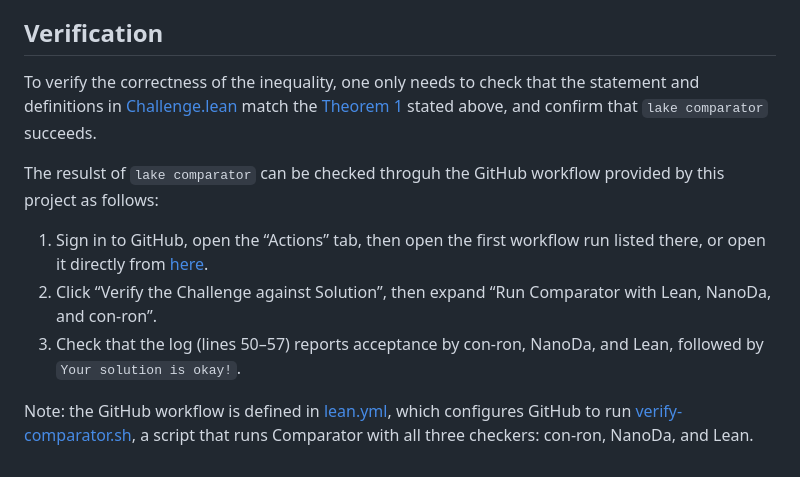
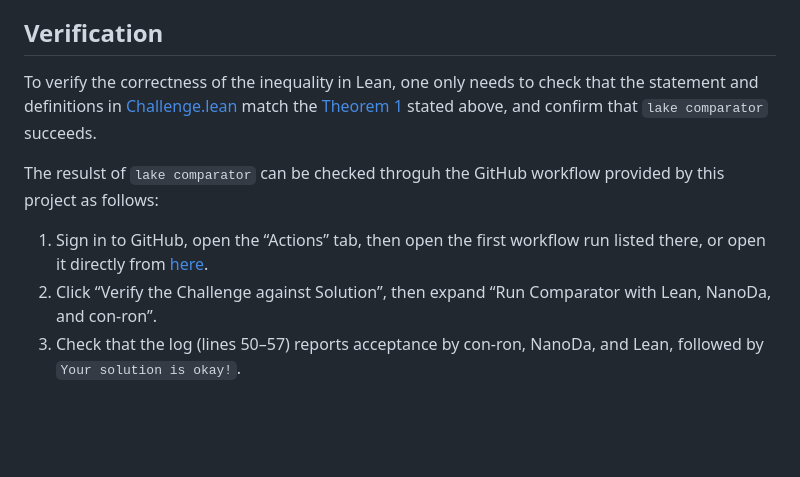
Before and after one commit to XinyuanXie-hub/cyclic-lsi-new, a Markdown page: README.md, the part around the change. GitHub-like rendering; blank space fills up the shorter version.

Commit message:
Clarify Lean verification wording and hide workflow note

```diff
--- a/README.md
+++ b/README.md
@@ -37,7 +37,7 @@ The constant $`2`$ is sharp by the standard perturbation argument recalled in [S
 <!--
 The verification is done by [`lake comparator`](https://lean-lang.org/doc/reference/latest/Build-Tools-and-Distribution/Lake/#comparator), a command in the Lean toolchain that compiles [Challenge.lean](Challenge.lean) and [Solution.lean](Solution.lean) independently and checks whether the proof in the latter proves the theorem stated in the former using the axioms allowed in [`comparator.json`](comparator.json).
 -->
-To verify the correctness of the inequality, one only needs to check that the statement and definitions in [Challenge.lean](Challenge.lean) match the [Theorem 1](#theorem-1) stated above, <!--review the configuration in [`comparator.json`](comparator.json),--> and confirm that `lake comparator` succeeds.
+To verify the correctness of the inequality in Lean, one only needs to check that the statement and definitions in [Challenge.lean](Challenge.lean) match the [Theorem 1](#theorem-1) stated above, <!--review the configuration in [`comparator.json`](comparator.json),--> and confirm that `lake comparator` succeeds.
 
 The resulst of `lake comparator` can be checked throguh the GitHub workflow provided by this project as follows:
 
@@ -51,6 +51,8 @@ The resulst of `lake comparator` can be checked throguh the GitHub workflow prov
 1. Click “[Fork](https://github.com/XinyuanXie-hub/cyclic-lsi-new/fork)” → “Create fork”. In your fork, open “Actions” and enable workflows.
 2. Select “Lean CI” → “Run workflow”, keep “Branch: main”, and click “Run workflow”.
 3. Once it finishes, open the new run in your fork and follow steps 2–3 of the first list.
--->
+
 
 Note: the GitHub workflow is defined in [lean.yml](.github/workflows/lean.yml), which configures GitHub to run [verify-comparator.sh](scripts/verify-comparator.sh), a script that runs Comparator with all three checkers: con-ron, NanoDa, and Lean.
+
+-->
```
